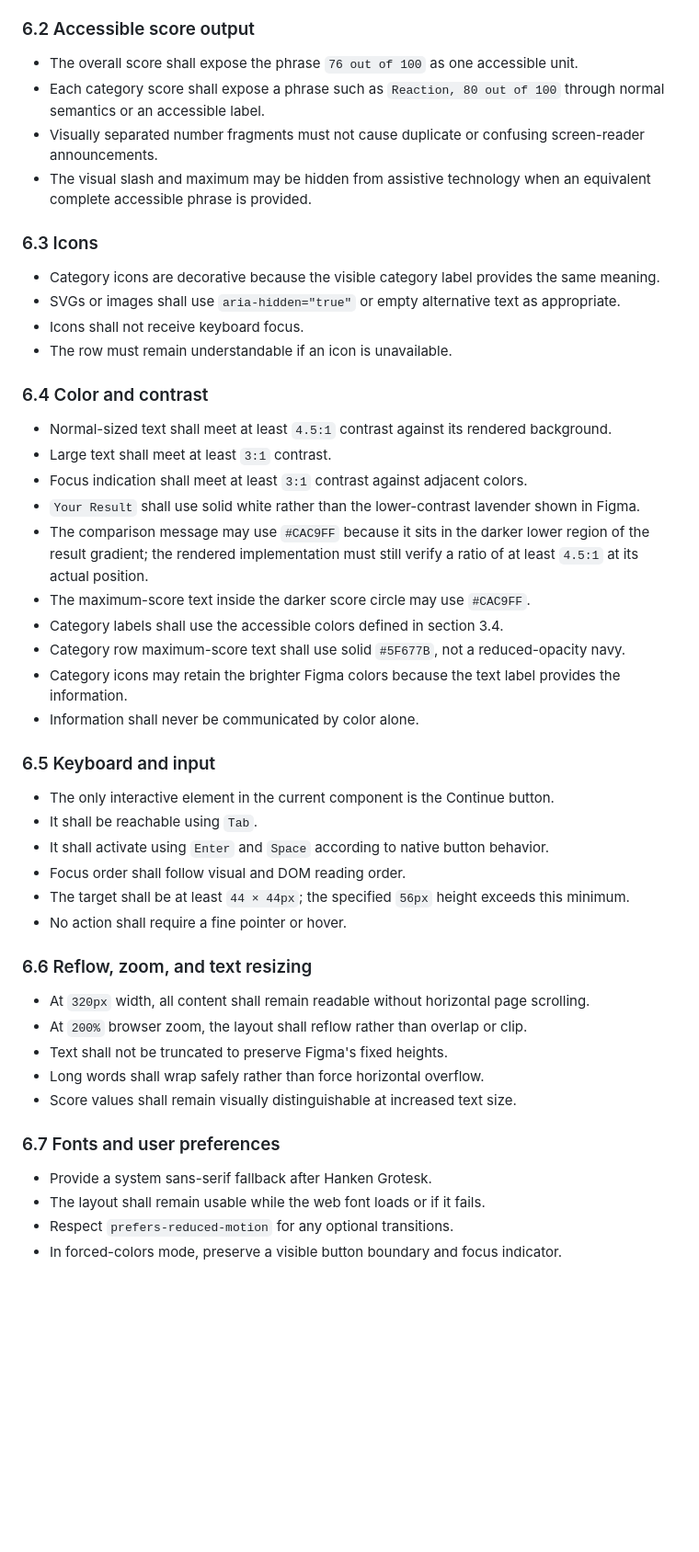
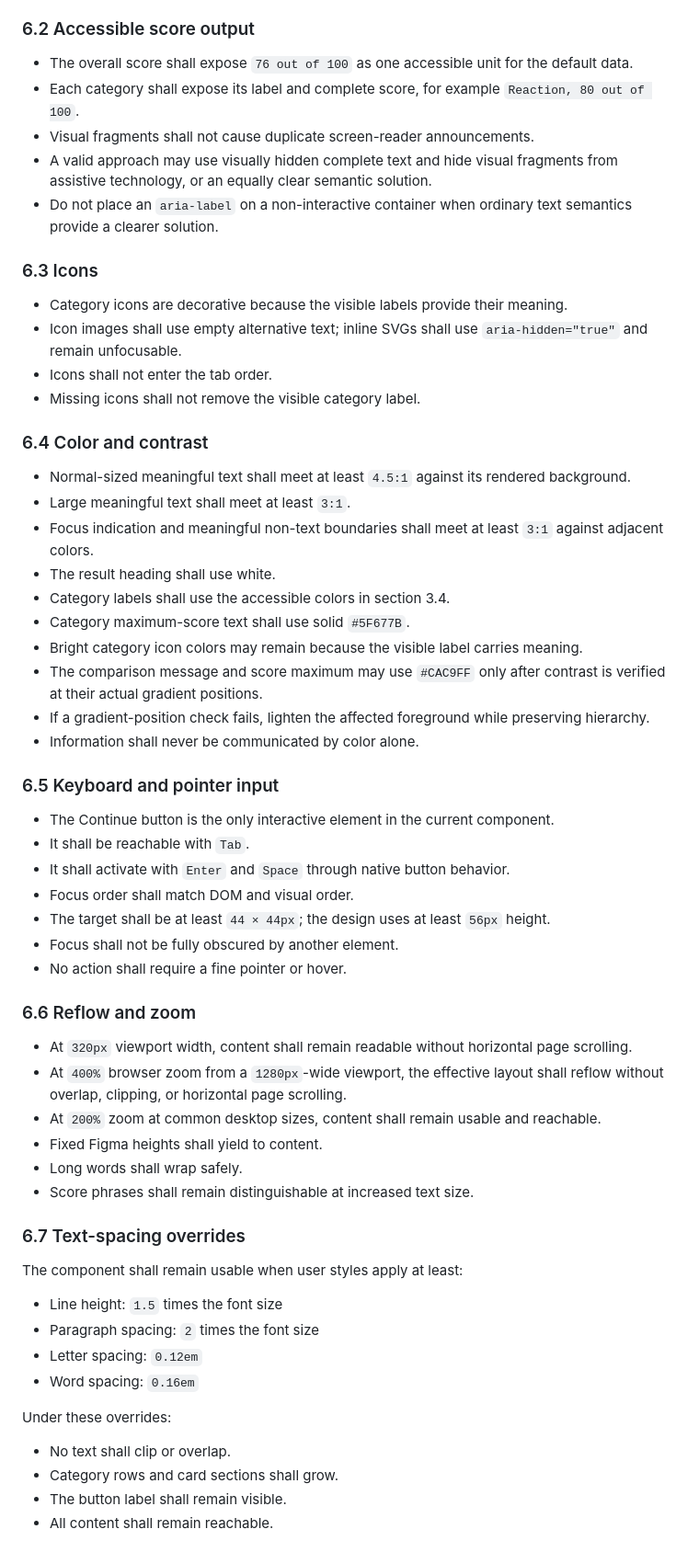
Before and after one commit to ferfalcon/results-summary-component, a Markdown page: SPEC.md, the part around one of its changes. Shown at 92% size. Rendered like a GitHub page; blank space fills up the shorter version.

Commit message:
docs: resolve specification contradictions and implementation risks

```diff
--- a/SPEC.md
+++ b/SPEC.md
@@ -412,51 +493,64 @@ Because the data is imported at build time and the design defines no such states
 
 ### 6.2 Accessible score output
 
-- The overall score shall expose the phrase `76 out of 100` as one accessible unit.
-- Each category score shall expose a phrase such as `Reaction, 80 out of 100` through normal semantics or an accessible label.
-- Visually separated number fragments must not cause duplicate or confusing screen-reader announcements.
-- The visual slash and maximum may be hidden from assistive technology when an equivalent complete accessible phrase is provided.
+- The overall score shall expose `76 out of 100` as one accessible unit for the default data.
+- Each category shall expose its label and complete score, for example `Reaction, 80 out of 100`.
+- Visual fragments shall not cause duplicate screen-reader announcements.
+- A valid approach may use visually hidden complete text and hide visual fragments from assistive technology, or an equally clear semantic solution.
+- Do not place an `aria-label` on a non-interactive container when ordinary text semantics provide a clearer solution.
 
 ### 6.3 Icons
 
-- Category icons are decorative because the visible category label provides the same meaning.
-- SVGs or images shall use `aria-hidden="true"` or empty alternative text as appropriate.
-- Icons shall not receive keyboard focus.
-- The row must remain understandable if an icon is unavailable.
+- Category icons are decorative because the visible labels provide their meaning.
+- Icon images shall use empty alternative text; inline SVGs shall use `aria-hidden="true"` and remain unfocusable.
+- Icons shall not enter the tab order.
+- Missing icons shall not remove the visible category label.
 
 ### 6.4 Color and contrast
 
-- Normal-sized text shall meet at least `4.5:1` contrast against its rendered background.
-- Large text shall meet at least `3:1` contrast.
-- Focus indication shall meet at least `3:1` contrast against adjacent colors.
-- `Your Result` shall use solid white rather than the lower-contrast lavender shown in Figma.
-- The comparison message may use `#CAC9FF` because it sits in the darker lower region of the result gradient; the rendered implementation must still verify a ratio of at least `4.5:1` at its actual position.
-- The maximum-score text inside the darker score circle may use `#CAC9FF`.
-- Category labels shall use the accessible colors defined in section 3.4.
-- Category row maximum-score text shall use solid `#5F677B`, not a reduced-opacity navy.
-- Category icons may retain the brighter Figma colors because the text label provides the information.
+- Normal-sized meaningful text shall meet at least `4.5:1` against its rendered background.
+- Large meaningful text shall meet at least `3:1`.
+- Focus indication and meaningful non-text boundaries shall meet at least `3:1` against adjacent colors.
+- The result heading shall use white.
+- Category labels shall use the accessible colors in section 3.4.
+- Category maximum-score text shall use solid `#5F677B`.
+- Bright category icon colors may remain because the visible label carries meaning.
+- The comparison message and score maximum may use `#CAC9FF` only after contrast is verified at their actual gradient positions.
+- If a gradient-position check fails, lighten the affected foreground while preserving hierarchy.
 - Information shall never be communicated by color alone.
 
-### 6.5 Keyboard and input
+### 6.5 Keyboard and pointer input
 
-- The only interactive element in the current component is the Continue button.
-- It shall be reachable using `Tab`.
-- It shall activate using `Enter` and `Space` according to native button behavior.
-- Focus order shall follow visual and DOM reading order.
-- The target shall be at least `44 × 44px`; the specified `56px` height exceeds this minimum.
+- The Continue button is the only interactive element in the current component.
+- It shall be reachable with `Tab`.
+- It shall activate with `Enter` and `Space` through native button behavior.
+- Focus order shall match DOM and visual order.
+- The target shall be at least `44 × 44px`; the design uses at least `56px` height.
+- Focus shall not be fully obscured by another element.
 - No action shall require a fine pointer or hover.
 
-### 6.6 Reflow, zoom, and text resizing
+### 6.6 Reflow and zoom
 
-- At `320px` width, all content shall remain readable without horizontal page scrolling.
-- At `200%` browser zoom, the layout shall reflow rather than overlap or clip.
-- Text shall not be truncated to preserve Figma's fixed heights.
-- Long words shall wrap safely rather than force horizontal overflow.
-- Score values shall remain visually distinguishable at increased text size.
+- At `320px` viewport width, content shall remain readable without horizontal page scrolling.
+- At `400%` browser zoom from a `1280px`-wide viewport, the effective layout shall reflow without overlap, clipping, or horizontal page scrolling.
+- At `200%` zoom at common desktop sizes, content shall remain usable and reachable.
+- Fixed Figma heights shall yield to content.
+- Long words shall wrap safely.
+- Score phrases shall remain distinguishable at increased text size.
 
-### 6.7 Fonts and user preferences
+### 6.7 Text-spacing overrides
 
-- Provide a system sans-serif fallback after Hanken Grotesk.
-- The layout shall remain usable while the web font loads or if it fails.
-- Respect `prefers-reduced-motion` for any optional transitions.
-- In forced-colors mode, preserve a visible button boundary and focus indicator.
+The component shall remain usable when user styles apply at least:
+
+- Line height: `1.5` times the font size
+- Paragraph spacing: `2` times the font size
+- Letter spacing: `0.12em`
+- Word spacing: `0.16em`
+
+Under these overrides:
+
+- No text shall clip or overlap.
+- Category rows and card sections shall grow.
+- The button label shall remain visible.
+- All content shall remain reachable.
+
```
Also changed, not shown: other parts of SPEC.md (+326 -204 lines).
